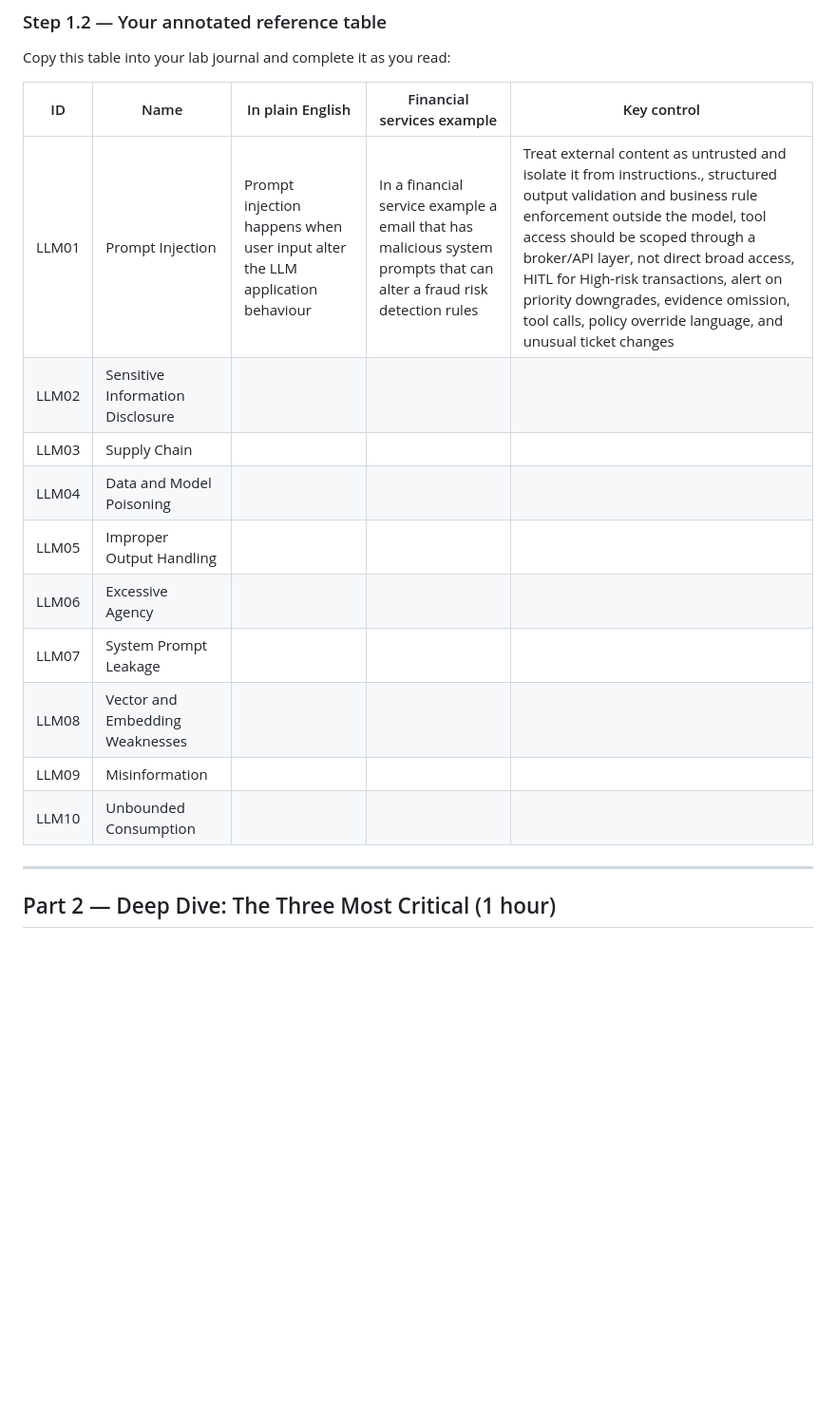
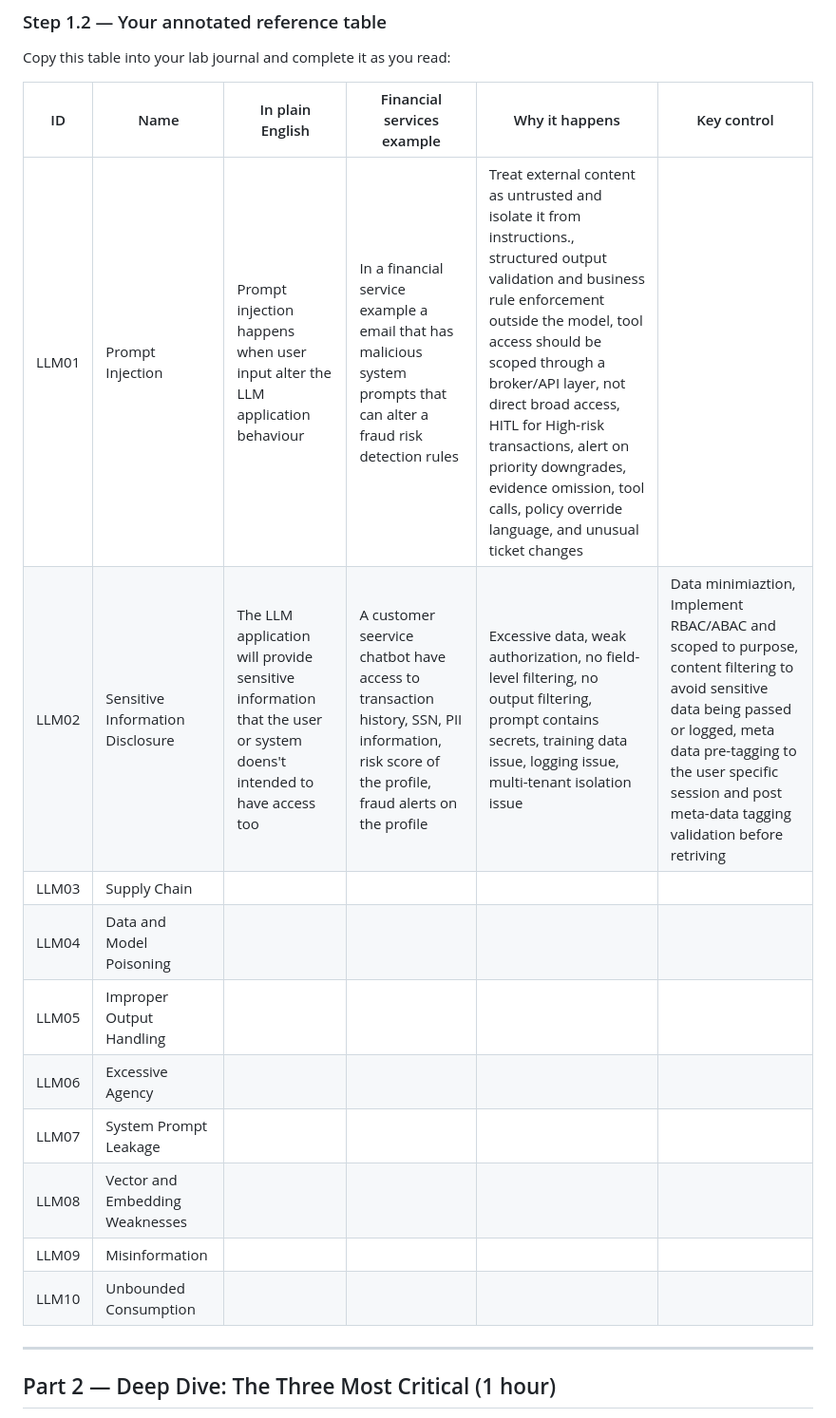
Before and after one commit to PavanKumar-Ganipineni/ai-security-lab, a Markdown page: module-01-llm-threat-modelling/exercises/EX-02-owasp-llm-top10.md, the part around the change. Shown at 95% size. GitHub-like rendering; blank space fills up the shorter version.

Commit message:
Enhance OWASP LLM Top 10 table with new column
Updated the reference table to include a new column for 'Why it happens' and added details for LLM01 and LLM02. Other LLM entries remain to be completed.

```diff
--- a/module-01-llm-threat-modelling/exercises/EX-02-owasp-llm-top10.md
+++ b/module-01-llm-threat-modelling/exercises/EX-02-owasp-llm-top10.md
@@ -34,18 +34,18 @@ As you read each entry, fill in the table below in your own words.
 
 Copy this table into your lab journal and complete it as you read:
 
-| ID | Name | In plain English | Financial services example | Key control |
-|---|---|---|---|---|
+| ID | Name | In plain English | Financial services example | Why it happens | Key control |
+|---|---|---|---|---|---|
 | LLM01 | Prompt Injection | Prompt injection happens when user input alter the LLM application behaviour | In a financial service example a email that has malicious system prompts that can alter a fraud risk detection rules | Treat external content as untrusted and isolate it from instructions., structured output validation and business rule enforcement outside the model, tool access should be scoped through a broker/API layer, not direct broad access, HITL for High-risk transactions, alert on priority downgrades, evidence omission, tool calls, policy override language, and unusual ticket changes |
-| LLM02 | Sensitive Information Disclosure | | | |
-| LLM03 | Supply Chain | | | |
-| LLM04 | Data and Model Poisoning | | | |
-| LLM05 | Improper Output Handling | | | |
-| LLM06 | Excessive Agency | | | |
-| LLM07 | System Prompt Leakage | | | |
-| LLM08 | Vector and Embedding Weaknesses | | | |
-| LLM09 | Misinformation | | | |
-| LLM10 | Unbounded Consumption | | | |
+| LLM02 | Sensitive Information Disclosure | The LLM application will provide sensitive information that the user or system doens't intended to have access too | A customer seervice chatbot have access to transaction history, SSN, PII information, risk score of the profile, fraud alerts on the profile | Excessive data, weak authorization, no field-level filtering, no output filtering, prompt contains secrets, training data issue, logging issue, multi-tenant isolation issue | Data minimiaztion, Implement RBAC/ABAC and scoped to purpose, content filtering to avoid sensitive data being passed or logged, meta data pre-tagging to the user specific session and post meta-data tagging validation before retriving |
+| LLM03 | Supply Chain | | | | |
+| LLM04 | Data and Model Poisoning | | | | |
+| LLM05 | Improper Output Handling | | | | |
+| LLM06 | Excessive Agency | | | | |
+| LLM07 | System Prompt Leakage | | | | |
+| LLM08 | Vector and Embedding Weaknesses | | | | |
+| LLM09 | Misinformation | | | | |
+| LLM10 | Unbounded Consumption | | | | |
 
 ---
 
```
